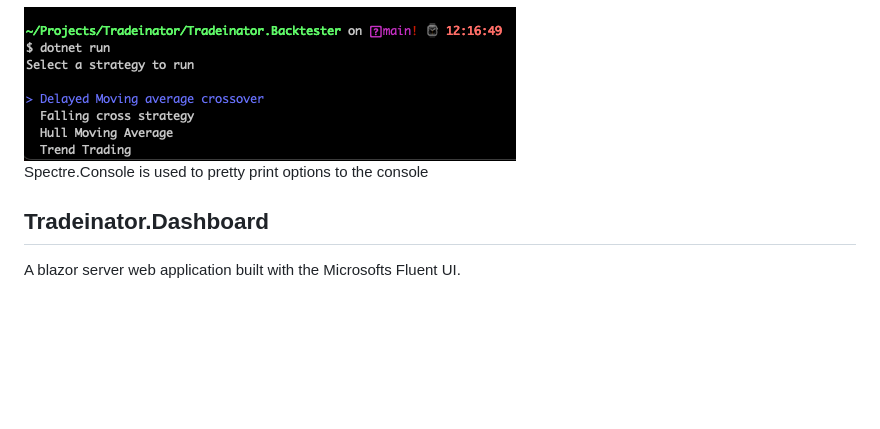
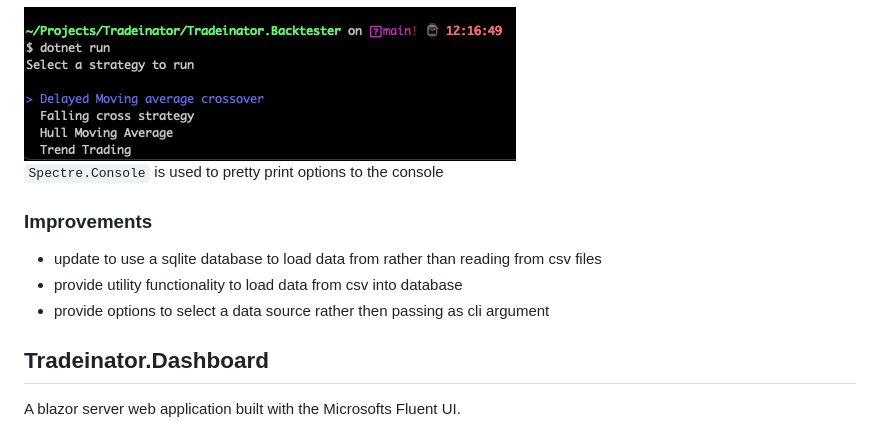
Before and after one commit to Zed-Bailey/Tradeinator, a Markdown page: readme.md, the part around the change. GitHub-like rendering; blank space fills up the shorter version.

```diff
--- a/readme.md
+++ b/readme.md
@@ -73,7 +73,12 @@ Options are then displayed allowing you to select which backtest to run (see ima
 
 <img src="docs/images/backtest_runner_example.png" title="an example of the options displayed to the user"/>
 
-Spectre.Console is used to pretty print options to the console
+`Spectre.Console` is used to pretty print options to the console
+
+### Improvements
+- update to use a sqlite database to load data from rather than reading from csv files
+- provide utility functionality to load data from csv into database
+- provide options to select a data source rather then passing as cli argument
 
 ## Tradeinator.Dashboard
 A blazor server web application built with the Microsofts Fluent UI.
```
